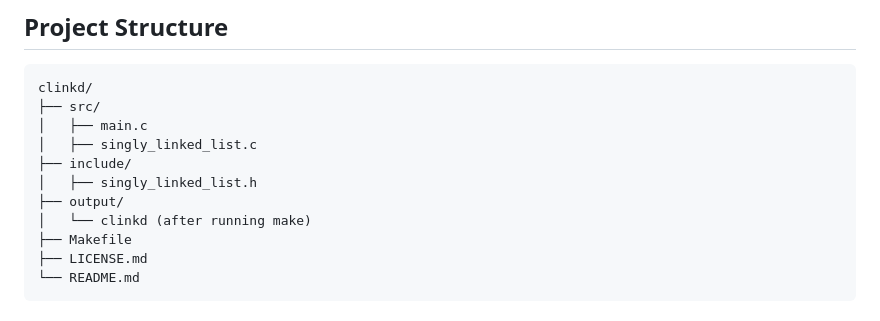
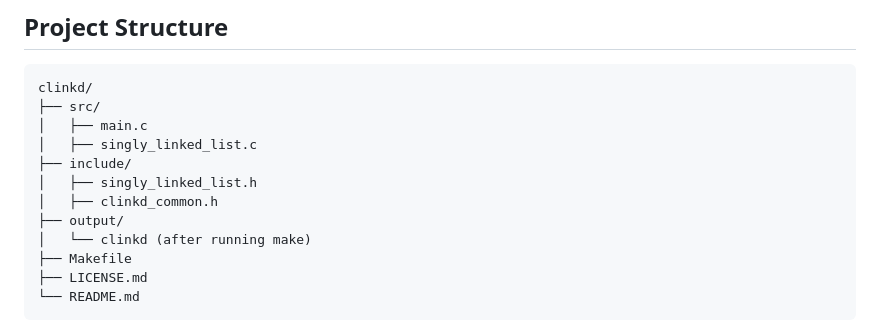
Before and after one commit to anna141-dev/clinkd, a Markdown page: README.md, the part around the change. Rendered like a GitHub page.

Commit message:
docs(README.md): updated project structure

```diff
--- a/README.md
+++ b/README.md
@@ -129,6 +129,7 @@ clinkd/
 │   ├── singly_linked_list.c
 ├── include/
 │   ├── singly_linked_list.h
+│   ├── clinkd_common.h
 ├── output/
 │   └── clinkd (after running make)
 ├── Makefile
```
